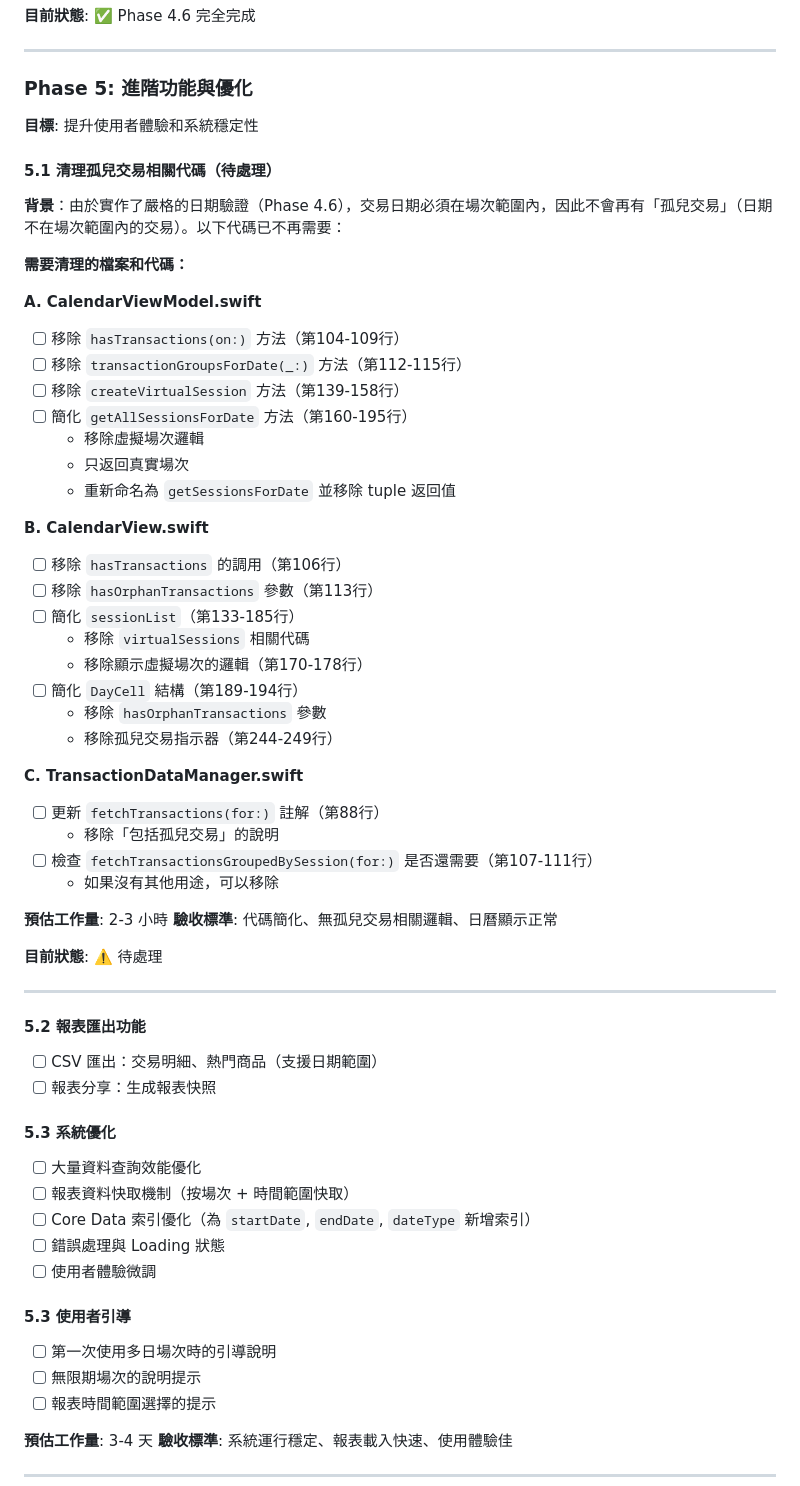
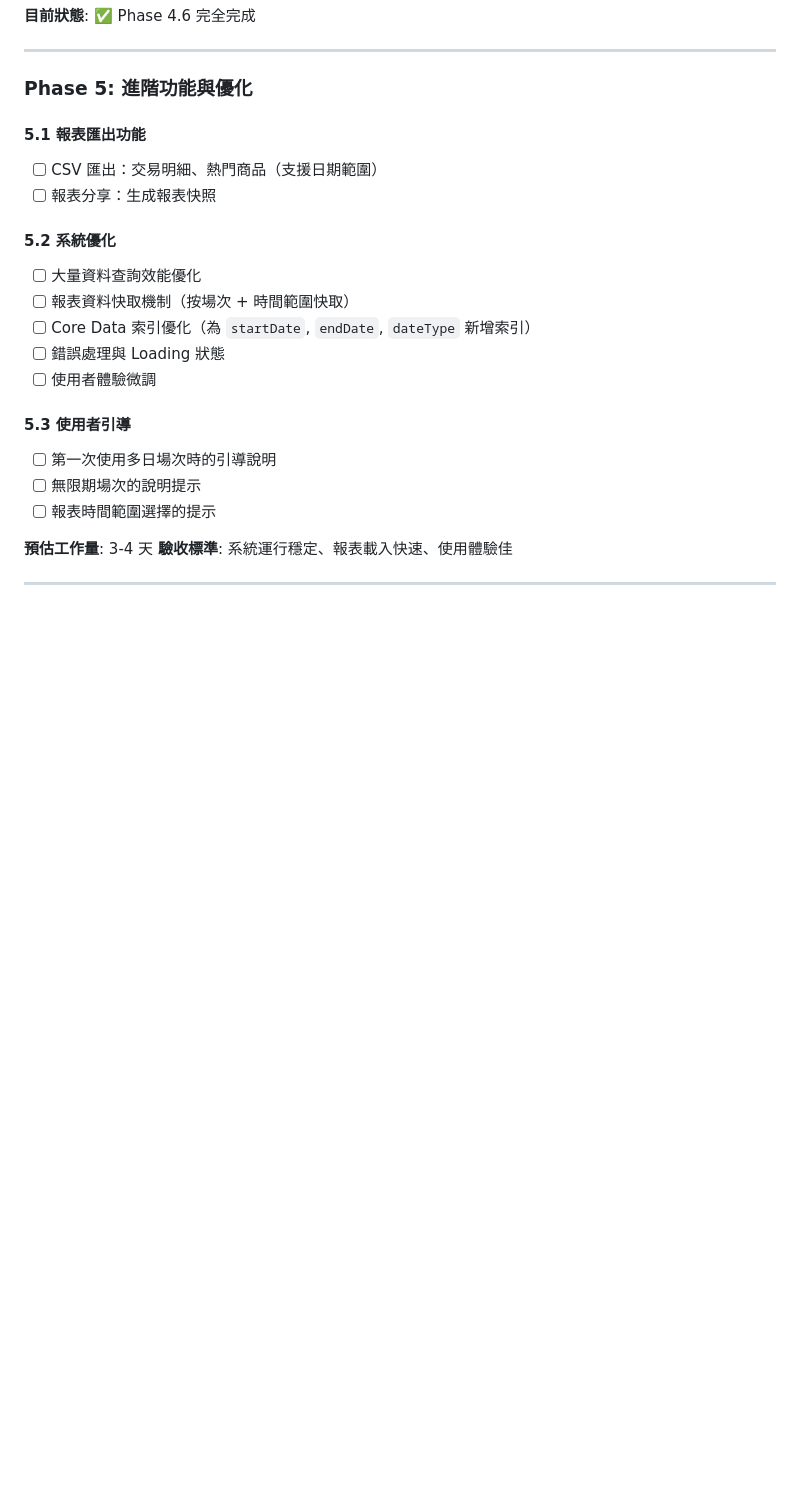
Before and after one commit to Phrase0/Tilli, a Markdown page: 多日場次功能實作計劃.md, the part around the change. Drawn GitHub-style; blank space fills up the shorter version.

Commit message:
updare md

```diff
--- a/多日場次功能實作計劃.md
+++ b/多日場次功能實作計劃.md
@@ -1529,51 +1529,11 @@ struct DailyTransactionGroup: Identifiable {
 
 ### Phase 5: 進階功能與優化
 
-**目標**: 提升使用者體驗和系統穩定性
-
-#### 5.1 清理孤兒交易相關代碼（待處理）
-
-**背景**：由於實作了嚴格的日期驗證（Phase 4.6），交易日期必須在場次範圍內，因此不會再有「孤兒交易」（日期不在場次範圍內的交易）。以下代碼已不再需要：
-
-**需要清理的檔案和代碼：**
-
-**A. CalendarViewModel.swift**
-- [ ] 移除 `hasTransactions(on:)` 方法（第104-109行）
-- [ ] 移除 `transactionGroupsForDate(_:)` 方法（第112-115行）
-- [ ] 移除 `createVirtualSession` 方法（第139-158行）
-- [ ] 簡化 `getAllSessionsForDate` 方法（第160-195行）
-  - 移除虛擬場次邏輯
-  - 只返回真實場次
-  - 重新命名為 `getSessionsForDate` 並移除 tuple 返回值
-
-**B. CalendarView.swift**
-- [ ] 移除 `hasTransactions` 的調用（第106行）
-- [ ] 移除 `hasOrphanTransactions` 參數（第113行）
-- [ ] 簡化 `sessionList`（第133-185行）
-  - 移除 `virtualSessions` 相關代碼
-  - 移除顯示虛擬場次的邏輯（第170-178行）
-- [ ] 簡化 `DayCell` 結構（第189-194行）
-  - 移除 `hasOrphanTransactions` 參數
-  - 移除孤兒交易指示器（第244-249行）
-
-**C. TransactionDataManager.swift**
-- [ ] 更新 `fetchTransactions(for:)` 註解（第88行）
-  - 移除「包括孤兒交易」的說明
-- [ ] 檢查 `fetchTransactionsGroupedBySession(for:)` 是否還需要（第107-111行）
-  - 如果沒有其他用途，可以移除
-
-**預估工作量**: 2-3 小時
-**驗收標準**: 代碼簡化、無孤兒交易相關邏輯、日曆顯示正常
-
-**目前狀態**: ⚠️ 待處理
-
----
-
-#### 5.2 報表匯出功能
+#### 5.1 報表匯出功能
 - [ ] CSV 匯出：交易明細、熱門商品（支援日期範圍）
 - [ ] 報表分享：生成報表快照
 
-#### 5.3 系統優化
+#### 5.2 系統優化
 - [ ] 大量資料查詢效能優化
 - [ ] 報表資料快取機制（按場次 + 時間範圍快取）
 - [ ] Core Data 索引優化（為 `startDate`, `endDate`, `dateType` 新增索引）
```
